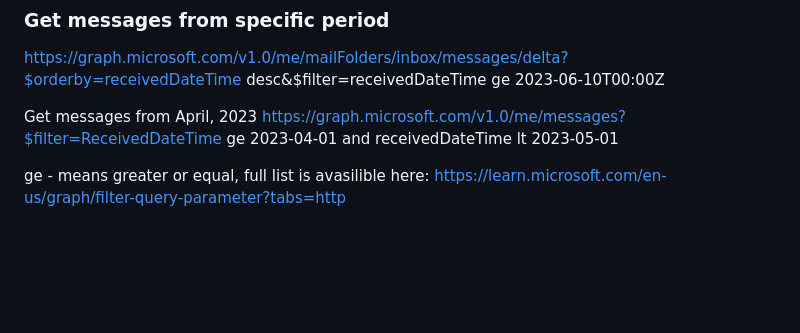
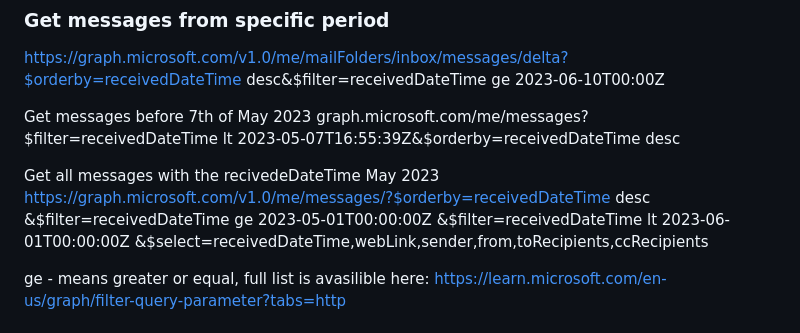
Before and after one commit to juzeppejostko/soursa_test, a Markdown page: List_of_graph_commands.md, the part around the change. GitHub-like rendering; blank space fills up the shorter version.

Commit message:
List of graph commands is updated

```diff
--- a/List_of_graph_commands.md
+++ b/List_of_graph_commands.md
@@ -51,8 +51,11 @@ https://graph.microsoft.com/v1.0/me/messages?($select=parentFolderId,id,createdD
 ### Get messages from specific period
 https://graph.microsoft.com/v1.0/me/mailFolders/inbox/messages/delta?$orderby=receivedDateTime desc&$filter=receivedDateTime ge 2023-06-10T00:00Z
 
-Get messages from April, 2023
-https://graph.microsoft.com/v1.0/me/messages?$filter=ReceivedDateTime ge 2023-04-01 and receivedDateTime lt 2023-05-01
+Get messages before 7th of May 2023
+graph.microsoft.com/me/messages?$filter=receivedDateTime lt 2023-05-07T16:55:39Z&$orderby=receivedDateTime desc
+
+Get all messages with the recivedeDateTime May 2023
+https://graph.microsoft.com/v1.0/me/messages/?$orderby=receivedDateTime desc &$filter=receivedDateTime ge 2023-05-01T00:00:00Z &$filter=receivedDateTime lt 2023-06-01T00:00:00Z &$select=receivedDateTime,webLink,sender,from,toRecipients,ccRecipients
 
 ge - means greater or equal, full list is avasilible here: https://learn.microsoft.com/en-us/graph/filter-query-parameter?tabs=http
 
```
